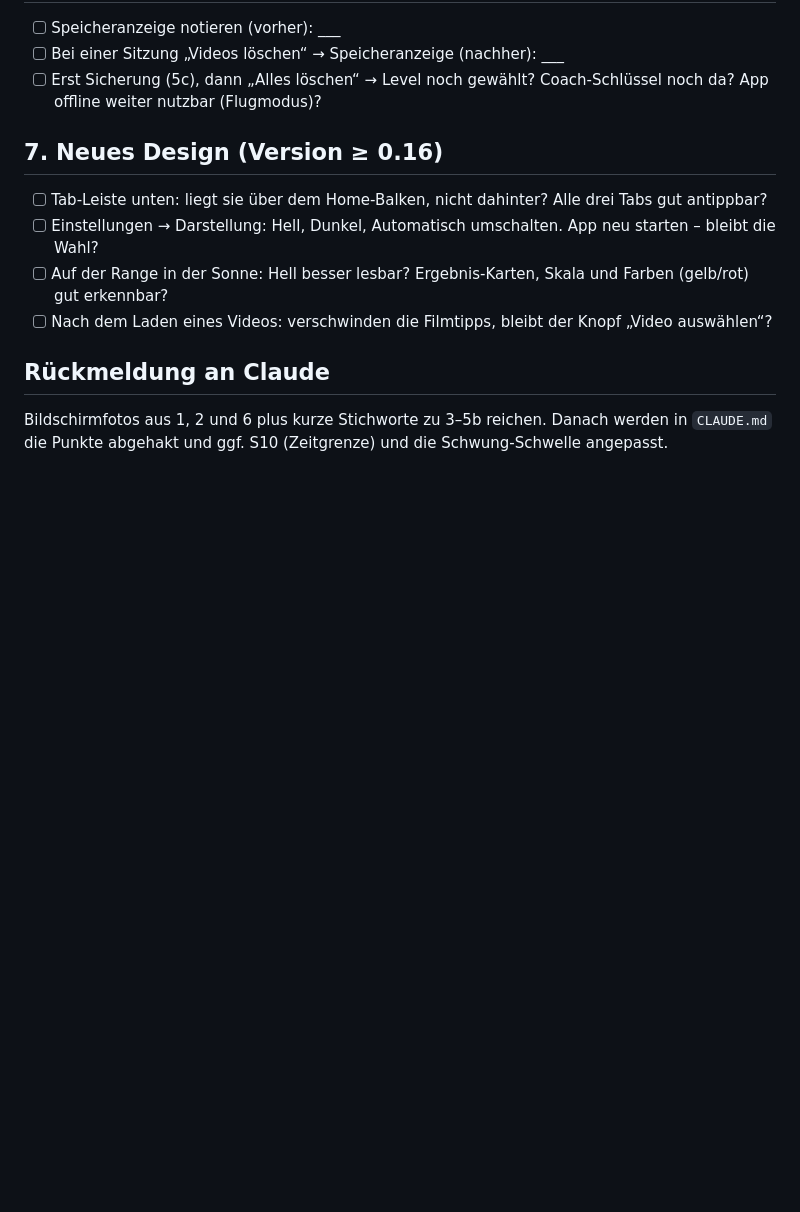
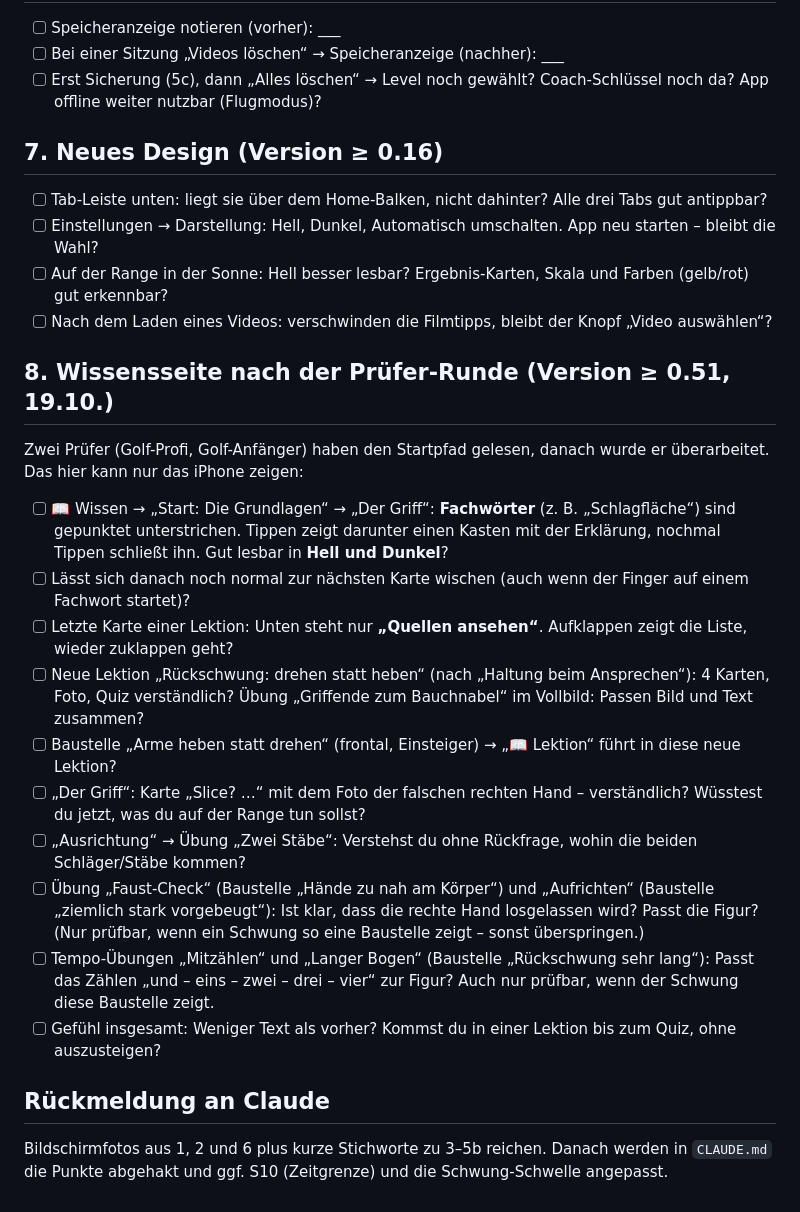
Before and after one commit to MarcelG91/golf-swing-coach, a Markdown page: docs/iphone-testliste.md, the part around the change. Rendered like a GitHub page; blank space fills up the shorter version.

Commit message:
iPhone-Testliste Abschnitt 8 und Backlog: Prüfer-Runde Startpfad
Co-Authored-By: Claude Sonnet 5.5 <noreply@anthropic.com>

```diff
--- a/docs/iphone-testliste.md
+++ b/docs/iphone-testliste.md
@@ -102,6 +102,25 @@ Getestet 13.10. mit 0.37.1: die ersten vier Punkte ✓.
 - [ ] Auf der Range in der Sonne: Hell besser lesbar? Ergebnis-Karten, Skala und Farben (gelb/rot) gut erkennbar?
 - [ ] Nach dem Laden eines Videos: verschwinden die Filmtipps, bleibt der Knopf „Video auswählen“?
 
+## 8. Wissensseite nach der Prüfer-Runde (Version ≥ 0.51, 19.10.)
+
+Zwei Prüfer (Golf-Profi, Golf-Anfänger) haben den Startpfad gelesen, danach wurde er überarbeitet. Das hier kann nur das iPhone zeigen:
+
+- [ ] 📖 Wissen → „Start: Die Grundlagen“ → „Der Griff“: **Fachwörter** (z. B. „Schlagfläche“) sind gepunktet unterstrichen.
+      Tippen zeigt darunter einen Kasten mit der Erklärung, nochmal Tippen schließt ihn. Gut lesbar in **Hell und Dunkel**?
+- [ ] Lässt sich danach noch normal zur nächsten Karte wischen (auch wenn der Finger auf einem Fachwort startet)?
+- [ ] Letzte Karte einer Lektion: Unten steht nur **„Quellen ansehen“**. Aufklappen zeigt die Liste, wieder zuklappen geht?
+- [ ] Neue Lektion „Rückschwung: drehen statt heben“ (nach „Haltung beim Ansprechen“): 4 Karten, Foto, Quiz verständlich?
+      Übung „Griffende zum Bauchnabel“ im Vollbild: Passen Bild und Text zusammen?
+- [ ] Baustelle „Arme heben statt drehen“ (frontal, Einsteiger) → „📖 Lektion“ führt in diese neue Lektion?
+- [ ] „Der Griff“: Karte „Slice? …“ mit dem Foto der falschen rechten Hand – verständlich? Wüsstest du jetzt, was du auf der Range tun sollst?
+- [ ] „Ausrichtung“ → Übung „Zwei Stäbe“: Verstehst du ohne Rückfrage, wohin die beiden Schläger/Stäbe kommen?
+- [ ] Übung „Faust-Check“ (Baustelle „Hände zu nah am Körper“) und „Aufrichten“ (Baustelle „ziemlich stark vorgebeugt“):
+      Ist klar, dass die rechte Hand losgelassen wird? Passt die Figur? (Nur prüfbar, wenn ein Schwung so eine Baustelle zeigt – sonst überspringen.)
+- [ ] Tempo-Übungen „Mitzählen“ und „Langer Bogen“ (Baustelle „Rückschwung sehr lang“): Passt das Zählen „und – eins – zwei – drei – vier“
+      zur Figur? Auch nur prüfbar, wenn der Schwung diese Baustelle zeigt.
+- [ ] Gefühl insgesamt: Weniger Text als vorher? Kommst du in einer Lektion bis zum Quiz, ohne auszusteigen?
+
 ## Rückmeldung an Claude
 
 Bildschirmfotos aus 1, 2 und 6 plus kurze Stichworte zu 3–5b reichen. Danach werden in
```
Also changed, not shown: CLAUDE.md (+6 -0 lines).
